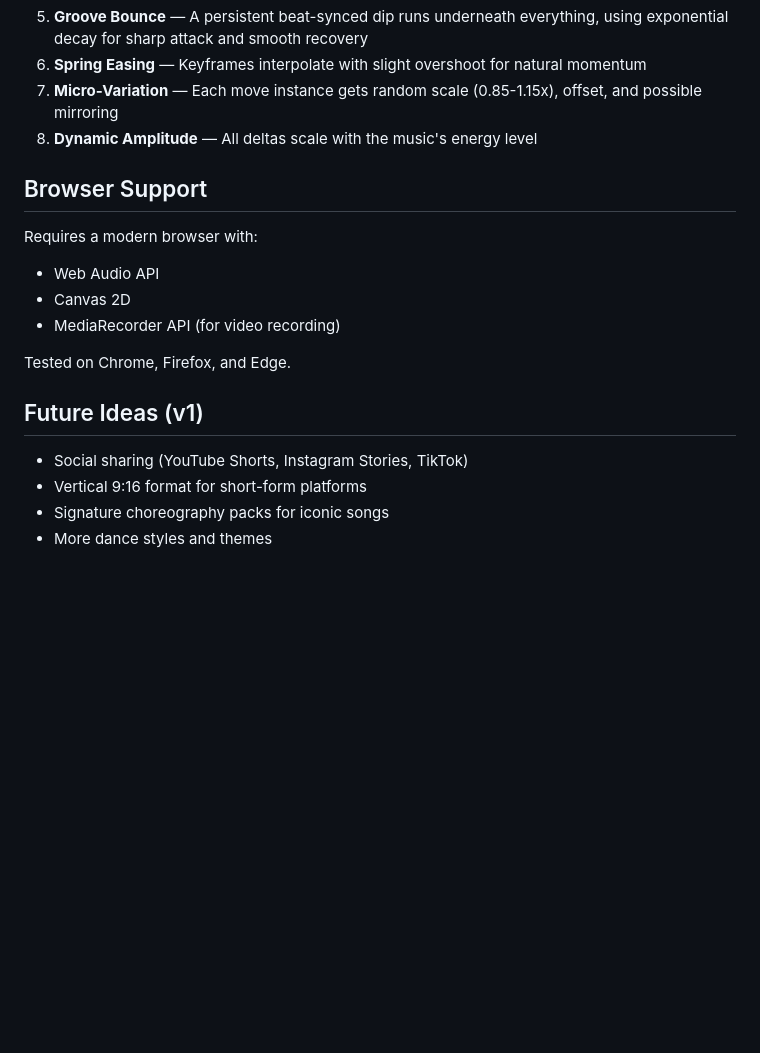
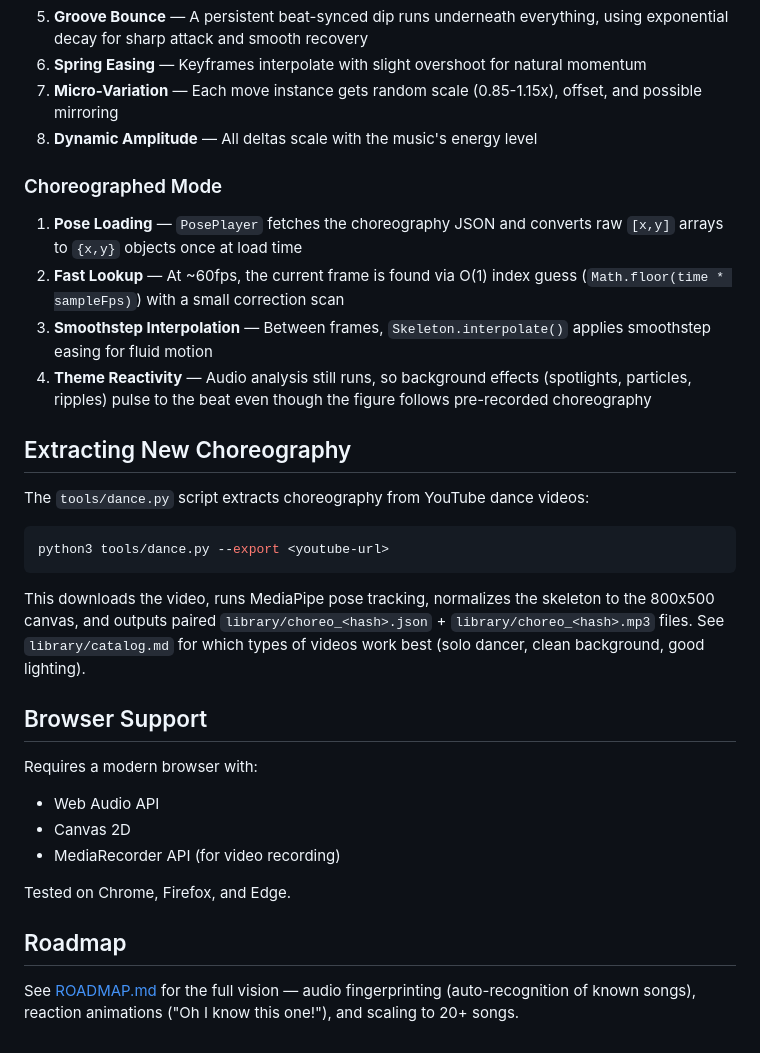
Before and after one commit to VivekKarmarkar/dancer-claude, a Markdown page: README.md, the part around one of its changes. GitHub-like rendering; blank space fills up the shorter version.

````diff
--- a/README.md
+++ b/README.md
@@ -66,6 +99,22 @@ js/
 6. **Spring Easing** — Keyframes interpolate with slight overshoot for natural momentum
 7. **Micro-Variation** — Each move instance gets random scale (0.85-1.15x), offset, and possible mirroring
 8. **Dynamic Amplitude** — All deltas scale with the music's energy level
+
+### Choreographed Mode
+1. **Pose Loading** — `PosePlayer` fetches the choreography JSON and converts raw `[x,y]` arrays to `{x,y}` objects once at load time
+2. **Fast Lookup** — At ~60fps, the current frame is found via O(1) index guess (`Math.floor(time * sampleFps)`) with a small correction scan
+3. **Smoothstep Interpolation** — Between frames, `Skeleton.interpolate()` applies smoothstep easing for fluid motion
+4. **Theme Reactivity** — Audio analysis still runs, so background effects (spotlights, particles, ripples) pulse to the beat even though the figure follows pre-recorded choreography
+
+## Extracting New Choreography
+
+The `tools/dance.py` script extracts choreography from YouTube dance videos:
+
+```bash
+python3 tools/dance.py --export <youtube-url>
+```
+
+This downloads the video, runs MediaPipe pose tracking, normalizes the skeleton to the 800x500 canvas, and outputs paired `library/choreo_<hash>.json` + `library/choreo_<hash>.mp3` files. See `library/catalog.md` for which types of videos work best (solo dancer, clean background, good lighting).
 
 ## Browser Support
 
@@ -76,9 +125,6 @@ Requires a modern browser with:
 
 Tested on Chrome, Firefox, and Edge.
 
-## Future Ideas (v1)
+## Roadmap
 
-- Social sharing (YouTube Shorts, Instagram Stories, TikTok)
-- Vertical 9:16 format for short-form platforms
-- Signature choreography packs for iconic songs
-- More dance styles and themes
+See [ROADMAP.md](ROADMAP.md) for the full vision — audio fingerprinting (auto-recognition of known songs), reaction animations ("Oh I know this one!"), and scaling to 20+ songs.
````
Also changed, not shown: other parts of README.md (+57 -24 lines).
